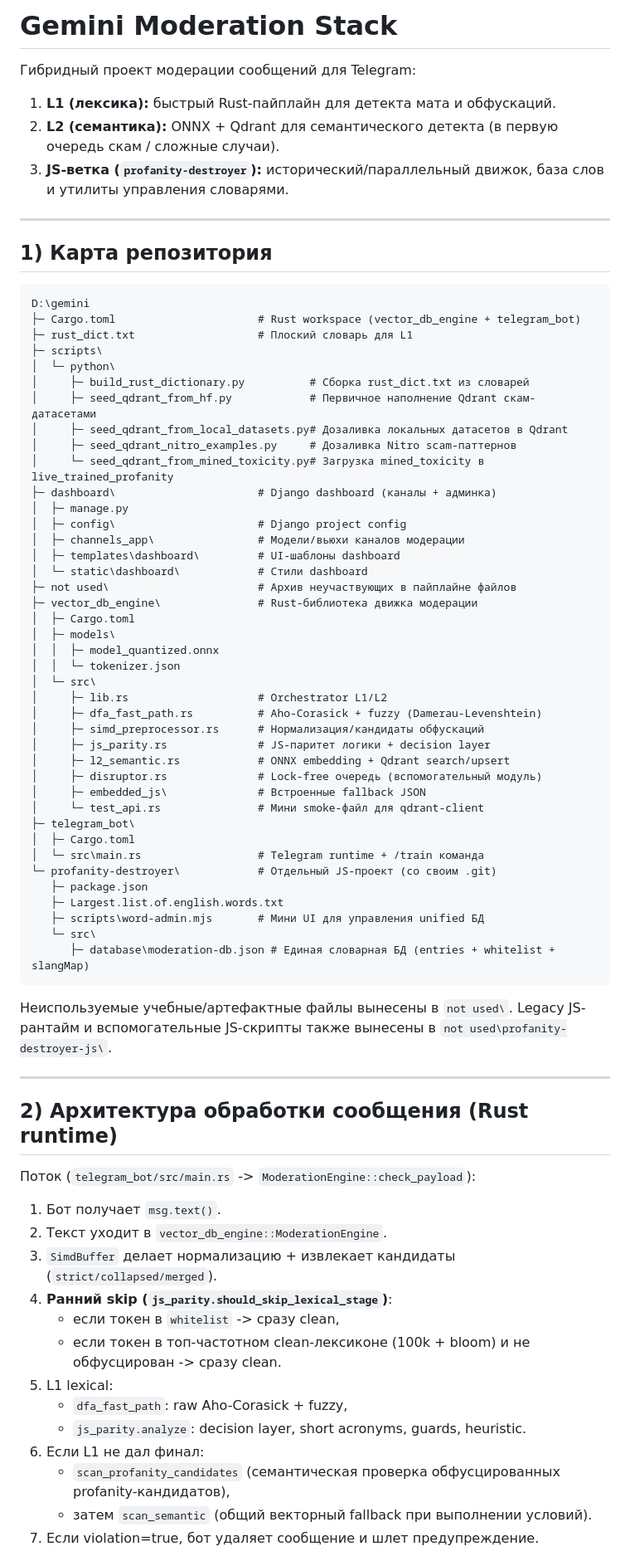
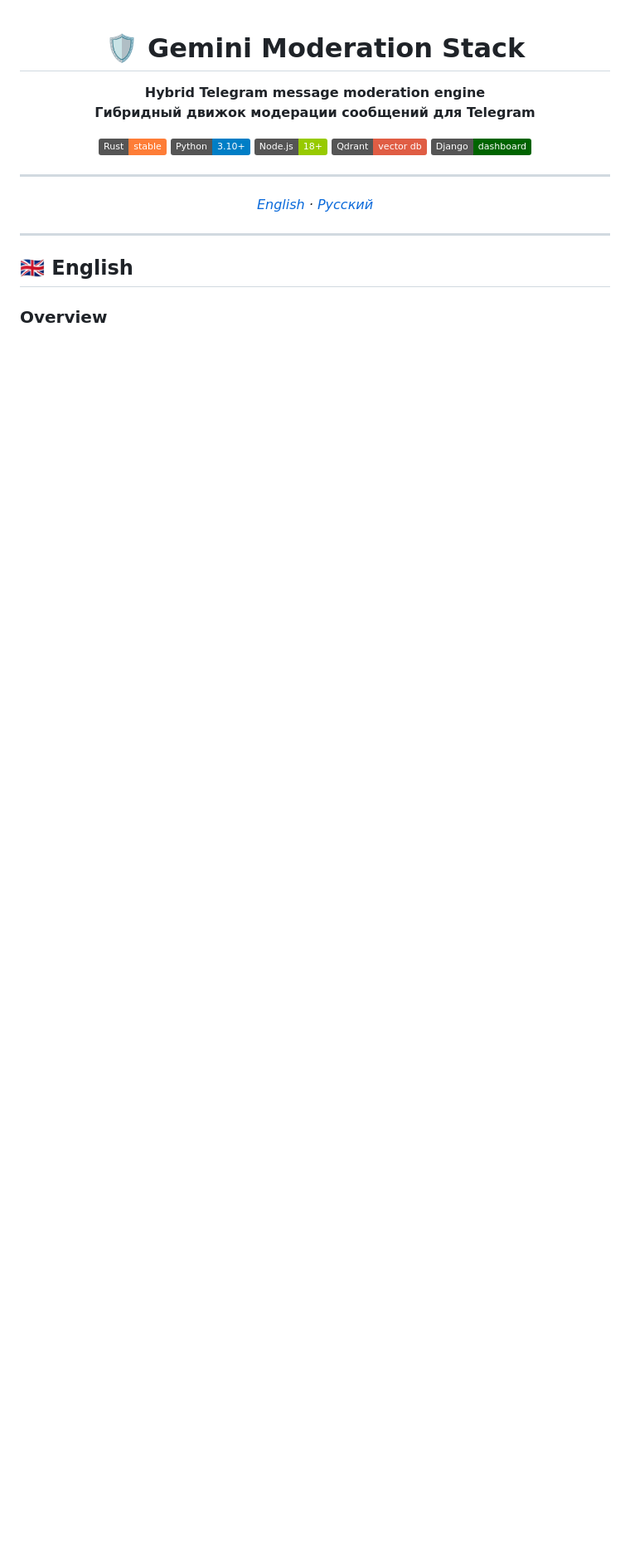
Before and after one commit to Helloguys3324/vector_db_engine, a Markdown page: README.md, the part around one of its changes. Shown at 83% size. Rendered like a GitHub page; badges without logos; blank space fills up the shorter version.

````diff
--- a/README.md
+++ b/README.md
@@ -1,78 +1,27 @@
-# Gemini Moderation Stack
+<div align="center">
 
-Гибридный проект модерации сообщений для Telegram:
+# 🛡️ Gemini Moderation Stack
 
-1. **L1 (лексика):** быстрый Rust-пайплайн для детекта мата и обфускаций.
-2. **L2 (семантика):** ONNX + Qdrant для семантического детекта (в первую очередь скам / сложные случаи).
-3. **JS-ветка (`profanity-destroyer`):** исторический/параллельный движок, база слов и утилиты управления словарями.
+**Hybrid Telegram message moderation engine**
+**Гибридный движок модерации сообщений для Telegram**
+
+[![Rust](https://img.shields.io/badge/Rust-stable-orange?logo=rust)](https://www.rust-lang.org/)
+[![Python](https://img.shields.io/badge/Python-3.10+-blue?logo=python)](https://www.python.org/)
+[![Node.js](https://img.shields.io/badge/Node.js-18+-green?logo=node.js)](https://nodejs.org/)
+[![Qdrant](https://img.shields.io/badge/Qdrant-vector_db-red?logo=qdrant)](https://qdrant.tech/)
+[![Django](https://img.shields.io/badge/Django-dashboard-darkgreen?logo=django)](https://www.djangoproject.com/)
 
 ---
 
-## 1) Карта репозитория
+*[English](#english) · [Русский](#русский)*
 
-```text
-D:\gemini
-├─ Cargo.toml                      # Rust workspace (vector_db_engine + telegram_bot)
-├─ rust_dict.txt                   # Плоский словарь для L1
-├─ scripts\
-│  └─ python\
-│     ├─ build_rust_dictionary.py          # Сборка rust_dict.txt из словарей
-│     ├─ seed_qdrant_from_hf.py            # Первичное наполнение Qdrant скам-датасетами
-│     ├─ seed_qdrant_from_local_datasets.py# Дозаливка локальных датасетов в Qdrant
-│     ├─ seed_qdrant_nitro_examples.py     # Дозаливка Nitro scam-паттернов
-│     └─ seed_qdrant_from_mined_toxicity.py# Загрузка mined_toxicity в live_trained_profanity
-├─ dashboard\                      # Django dashboard (каналы + админка)
-│  ├─ manage.py
-│  ├─ config\                      # Django project config
-│  ├─ channels_app\                # Модели/вьюхи каналов модерации
-│  ├─ templates\dashboard\         # UI-шаблоны dashboard
-│  └─ static\dashboard\            # Стили dashboard
-├─ not used\                       # Архив неучаствующих в пайплайне файлов
-├─ vector_db_engine\               # Rust-библиотека движка модерации
-│  ├─ Cargo.toml
-│  ├─ models\
-│  │  ├─ model_quantized.onnx
-│  │  └─ tokenizer.json
-│  └─ src\
-│     ├─ lib.rs                    # Orchestrator L1/L2
-│     ├─ dfa_fast_path.rs          # Aho-Corasick + fuzzy (Damerau-Levenshtein)
-│     ├─ simd_preprocessor.rs      # Нормализация/кандидаты обфускаций
-│     ├─ js_parity.rs              # JS-паритет логики + decision layer
-│     ├─ l2_semantic.rs            # ONNX embedding + Qdrant search/upsert
-│     ├─ disruptor.rs              # Lock-free очередь (вспомогательный модуль)
-│     ├─ embedded_js\              # Встроенные fallback JSON
-│     └─ test_api.rs               # Мини smoke-файл для qdrant-client
-├─ telegram_bot\
-│  ├─ Cargo.toml
-│  └─ src\main.rs                  # Telegram runtime + /train команда
-└─ profanity-destroyer\            # Отдельный JS-проект (со своим .git)
-   ├─ package.json
-   ├─ Largest.list.of.english.words.txt
-   ├─ scripts\word-admin.mjs       # Мини UI для управления unified БД
-   └─ src\
-      ├─ database\moderation-db.json # Единая словарная БД (entries + whitelist + slangMap)
-```
-
-Неиспользуемые учебные/артефактные файлы вынесены в `not used\`.
-Legacy JS-рантайм и вспомогательные JS-скрипты также вынесены в `not used\profanity-destroyer-js\`.
+</div>
 
 ---
 
-## 2) Архитектура обработки сообщения (Rust runtime)
+<a name="english"></a>
 
-Поток (`telegram_bot/src/main.rs` -> `ModerationEngine::check_payload`):
+## 🇬🇧 English
 
-1. Бот получает `msg.text()`.
-2. Текст уходит в `vector_db_engine::ModerationEngine`.
-3. `SimdBuffer` делает нормализацию + извлекает кандидаты (`strict/collapsed/merged`).
-4. **Ранний skip (`js_parity.should_skip_lexical_stage`)**:
-   - если токен в `whitelist` -> сразу clean,
-   - если токен в топ-частотном clean-лексиконе (100k + bloom) и не обфусцирован -> сразу clean.
-5. L1 lexical:
-   - `dfa_fast_path`: raw Aho-Corasick + fuzzy,
-   - `js_parity.analyze`: decision layer, short acronyms, guards, heuristic.
-6. Если L1 не дал финал:
-   - `scan_profanity_candidates` (семантическая проверка обфусцированных profanity-кандидатов),
-   - затем `scan_semantic` (общий векторный fallback при выполнении условий).
-7. Если violation=true, бот удаляет сообщение и шлет предупреждение.
+### Overview
 
````
Also changed, not shown: other parts of README.md (+399 -170 lines).
